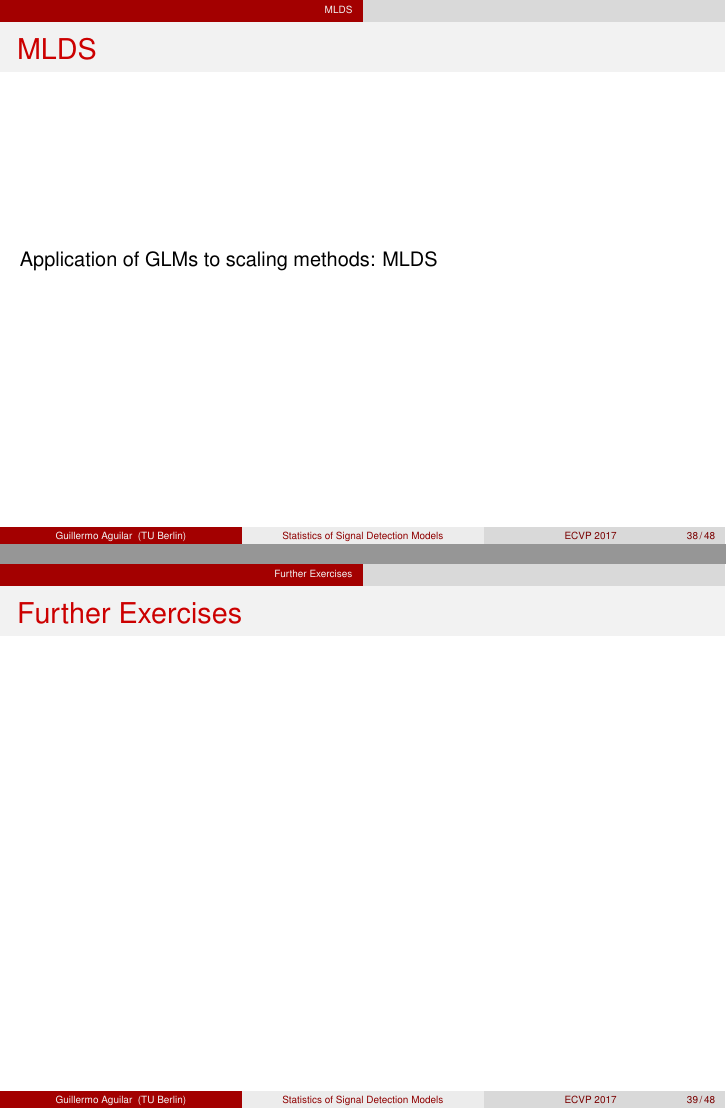
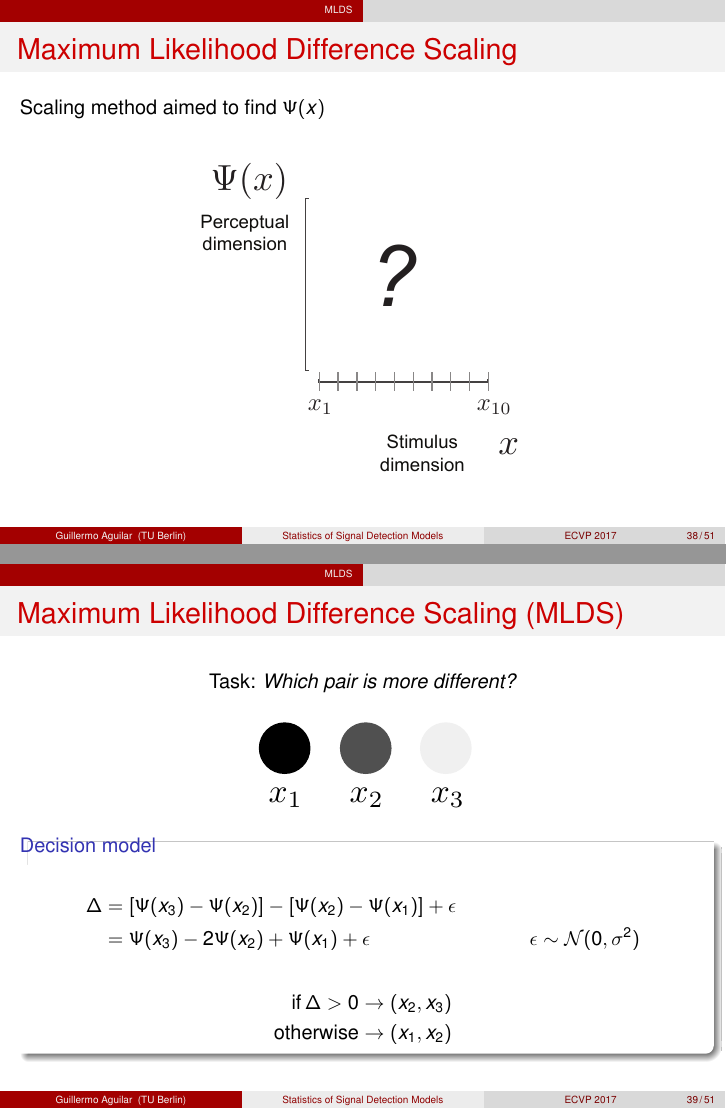
Before and after one commit to guillermoaguilar/sdt_tutorial, LaTeX slides (slides/slides.tex): pages 48 and 49 of 58 before the commit and pages 48 and 49 of 66 after it, joined at a grey line. Compiled offline with pdfLaTeX.

Commit message:
update on slides and code

```diff
--- a/slides/slides.tex
+++ b/slides/slides.tex
@@ -9,6 +9,9 @@
   % or whatever (possibly just delete it)
 }
 \setbeamertemplate{navigation symbols}{}%remove navigation symbols
+
+\setbeamertemplate{itemize items}[default]
+\setbeamertemplate{enumerate items}[default]
 
 %\usefonttheme{professionalfonts}
 \usepackage{listings}
@@ -24,6 +27,9 @@
 \usepackage{graphicx,color,psfrag}
 \usepackage{verbatimbox}
 \usepackage{multirow}
+\usepackage{changepage}
+
+
 
 \title
 {Statistics of Signal Detection Models}
@@ -891,8 +905,38 @@ Solution: $d' = 1.53$, $c=0.77$, $c_{center} = 0.01$
 
 %%
 \section{MLDS}
-\begin{frame}{MLDS}
-
-Application of GLMs to scaling methods: MLDS
+\begin{frame}{Maximum Likelihood Difference Scaling}
+Scaling method aimed to find $\Psi(x)$
+\begin{center}
+\includegraphics[width=0.5\textwidth]{figs/scaling_stimspacing.pdf}
+\end{center}
+\end{frame}
 
 
+%%
+\begin{frame}{Maximum Likelihood Difference Scaling (MLDS)}
+\begin{center}
+Task: \textit{Which pair is more different?}
+
+\vspace{10pt}
+\includegraphics[scale=0.4]{figs/triad.pdf}\\
+%{\small \textit{method of triads}}
+%\vspace{10pt}
+\begin{block}{Decision model}
+\begin{align*}
+\Delta & = [\Psi (x_3) - \Psi (x_2)] - [\Psi (x_2) - \Psi (x_1)] + \epsilon\\
+& = \Psi (x_3) - 2 \Psi (x_2) + \Psi (x_1) + \epsilon  \quad \quad \quad \quad \quad \quad \quad \quad \epsilon \sim \mathcal{N}(0, \sigma^2)
+\end{align*}
+\begin{align*}
+\text{if} \, \Delta>0 & \rightarrow (x_2, x_3)\\
+\text{otherwise} & \rightarrow (x_1, x_2)
+\end{align*}
+\end{block}
+\end{center}
+\end{frame}
+
+
+%%
+\begin{frame}{Maximum Likelihood Difference Scaling (MLDS)}
+\begin{adjustwidth}{-2em}{-2em}
+\begin{center}
@@ -898,0 +948,31 @@ Application of GLMs to scaling methods: MLDS
+\end{center}
+
+\only<1>{
+\begin{align*}
+\Delta & = \Psi(x_2) - 2 \Psi(x_5) + \Psi(x_8)\\
+\end{align*}
+}
+
+\only<2-3>{
+\begin{align*}
+\Delta & = \Psi(x_2) - 2 \Psi(x_5) + \Psi(x_8) + \epsilon\\
+g(E[Y]) & = \boldsymbol{1} \cdot \beta_2 - \boldsymbol{2} \cdot \beta_5 + \boldsymbol{1} \cdot \beta_8  + \epsilon\\
+& \qquad \qquad \hdots
+\end{align*}
+}
+%g(P[Y=1]) & = 1 \cdot \beta_3 - 2 \cdot \beta_8 + 1 \cdot \beta_9  \quad + \epsilon\\
+\only<4-5>{
+{\small
+\begin{center}
+\begin{itemize}
+\item[] $\boldsymbol{Y}$: vector of observer responses (binary)
+\item[] $\boldsymbol{X}$: design matrix
+\item[] $\boldsymbol{\beta}$: GLM coefficients $\rightarrow$ perceptual scale
+\item[] $g()$: link function
+\end{itemize}
+\end{center}
+
+}
+}
+\end{adjustwidth}
+\end{frame}
```
Also changed, not shown: code/sol1-3-4.R (renamed from code/sol1.R, +2 -5 lines), code/sol2.R (+25 -29 lines), code/sol5.R (added, +40 -0 lines), code/sol6.R (renamed from code/sol3.R, +2 -2 lines), slides/figs/figure3_stripped.pdf (added), slides/figs/figure3_stripped_1.pdf (added), slides/figs/figure3_stripped_2.pdf (added), slides/figs/normaldist1.pdf (added), slides/figs/normaldist2.pdf (added), slides/figs/scaling_stimspacing.pdf (added), slides/figs/triad.pdf (added), slides/slides.pdf, slides/slides.tex (165 more changed lines).
